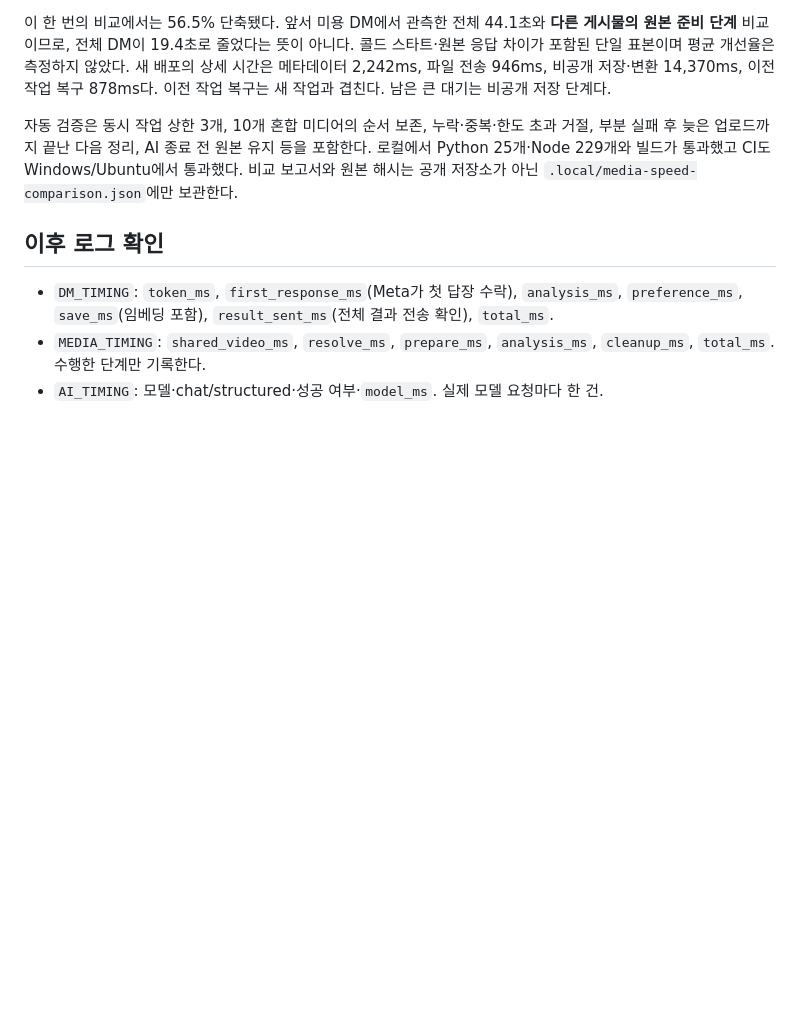
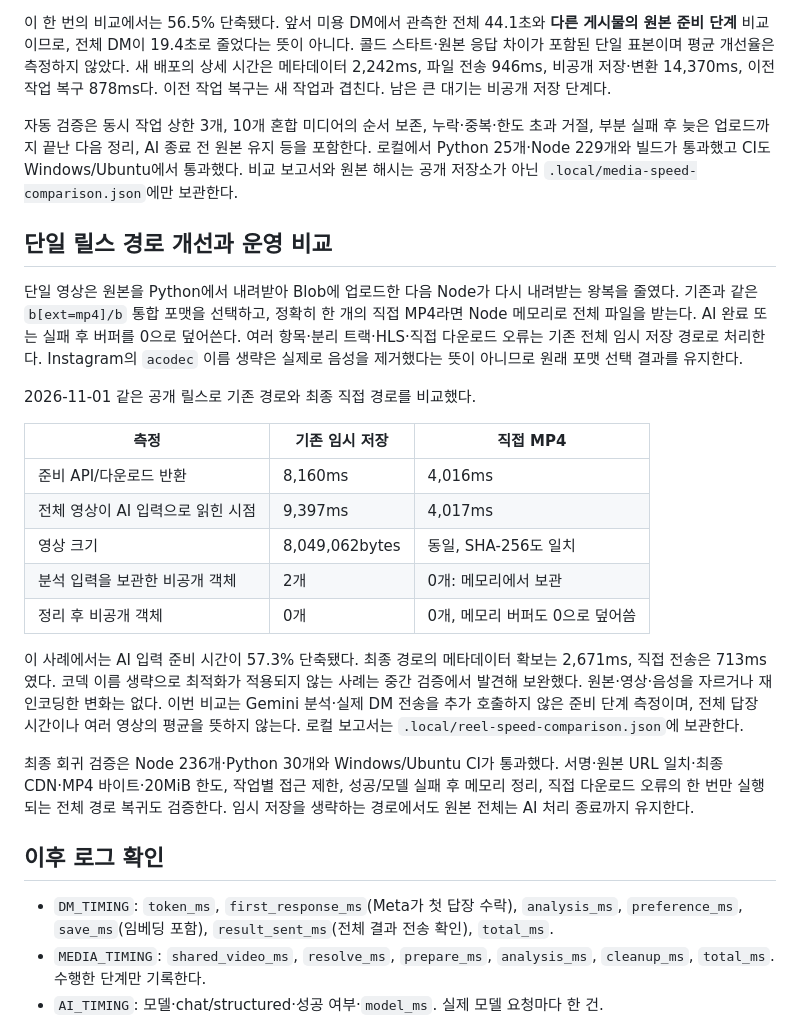
Before and after one commit to iamnotfemale/2026InThon, a Markdown page: docs/dm-latency.md, the part around the change. Rendered like a GitHub page; blank space fills up the shorter version.

Commit message:
Record lossless single-reel speed verification

```diff
--- a/docs/dm-latency.md
+++ b/docs/dm-latency.md
@@ -49,6 +49,24 @@
 
 자동 검증은 동시 작업 상한 3개, 10개 혼합 미디어의 순서 보존, 누락·중복·한도 초과 거절, 부분 실패 후 늦은 업로드까지 끝난 다음 정리, AI 종료 전 원본 유지 등을 포함한다. 로컬에서 Python 25개·Node 229개와 빌드가 통과했고 CI도 Windows/Ubuntu에서 통과했다. 비교 보고서와 원본 해시는 공개 저장소가 아닌 `.local/media-speed-comparison.json`에만 보관한다.
 
+## 단일 릴스 경로 개선과 운영 비교
+
+단일 영상은 원본을 Python에서 내려받아 Blob에 업로드한 다음 Node가 다시 내려받는 왕복을 줄였다. 기존과 같은 `b[ext=mp4]/b` 통합 포맷을 선택하고, 정확히 한 개의 직접 MP4라면 Node 메모리로 전체 파일을 받는다. AI 완료 또는 실패 후 버퍼를 0으로 덮어쓴다. 여러 항목·분리 트랙·HLS·직접 다운로드 오류는 기존 전체 임시 저장 경로로 처리한다. Instagram의 `acodec` 이름 생략은 실제로 음성을 제거했다는 뜻이 아니므로 원래 포맷 선택 결과를 유지한다.
+
+2026-11-01 같은 공개 릴스로 기존 경로와 최종 직접 경로를 비교했다.
+
+| 측정 | 기존 임시 저장 | 직접 MP4 |
+| --- | --- | --- |
+| 준비 API/다운로드 반환 | 8,160ms | 4,016ms |
+| 전체 영상이 AI 입력으로 읽힌 시점 | 9,397ms | 4,017ms |
+| 영상 크기 | 8,049,062bytes | 동일, SHA-256도 일치 |
+| 분석 입력을 보관한 비공개 객체 | 2개 | 0개: 메모리에서 보관 |
+| 정리 후 비공개 객체 | 0개 | 0개, 메모리 버퍼도 0으로 덮어씀 |
+
+이 사례에서는 AI 입력 준비 시간이 57.3% 단축됐다. 최종 경로의 메타데이터 확보는 2,671ms, 직접 전송은 713ms였다. 코덱 이름 생략으로 최적화가 적용되지 않는 사례는 중간 검증에서 발견해 보완했다. 원본·영상·음성을 자르거나 재인코딩한 변화는 없다. 이번 비교는 Gemini 분석·실제 DM 전송을 추가 호출하지 않은 준비 단계 측정이며, 전체 답장 시간이나 여러 영상의 평균을 뜻하지 않는다. 로컬 보고서는 `.local/reel-speed-comparison.json`에 보관한다.
+
+최종 회귀 검증은 Node 236개·Python 30개와 Windows/Ubuntu CI가 통과했다. 서명·원본 URL 일치·최종 CDN·MP4 바이트·20MiB 한도, 작업별 접근 제한, 성공/모델 실패 후 메모리 정리, 직접 다운로드 오류의 한 번만 실행되는 전체 경로 복귀도 검증한다. 임시 저장을 생략하는 경로에서도 원본 전체는 AI 처리 종료까지 유지한다.
+
 ## 이후 로그 확인
 
 - `DM_TIMING`: `token_ms`, `first_response_ms`(Meta가 첫 답장 수락), `analysis_ms`, `preference_ms`, `save_ms`(임베딩 포함), `result_sent_ms`(전체 결과 전송 확인), `total_ms`.
```
Also changed, not shown: docs/technical-overview.md (+2 -0 lines).
